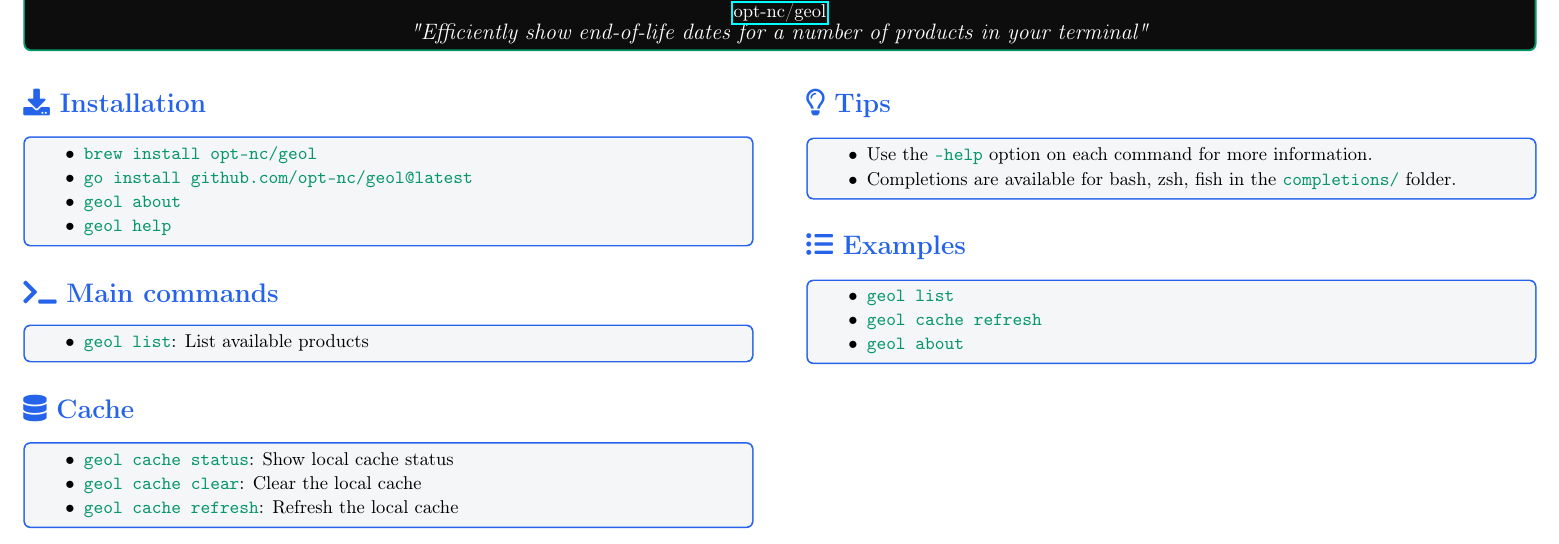
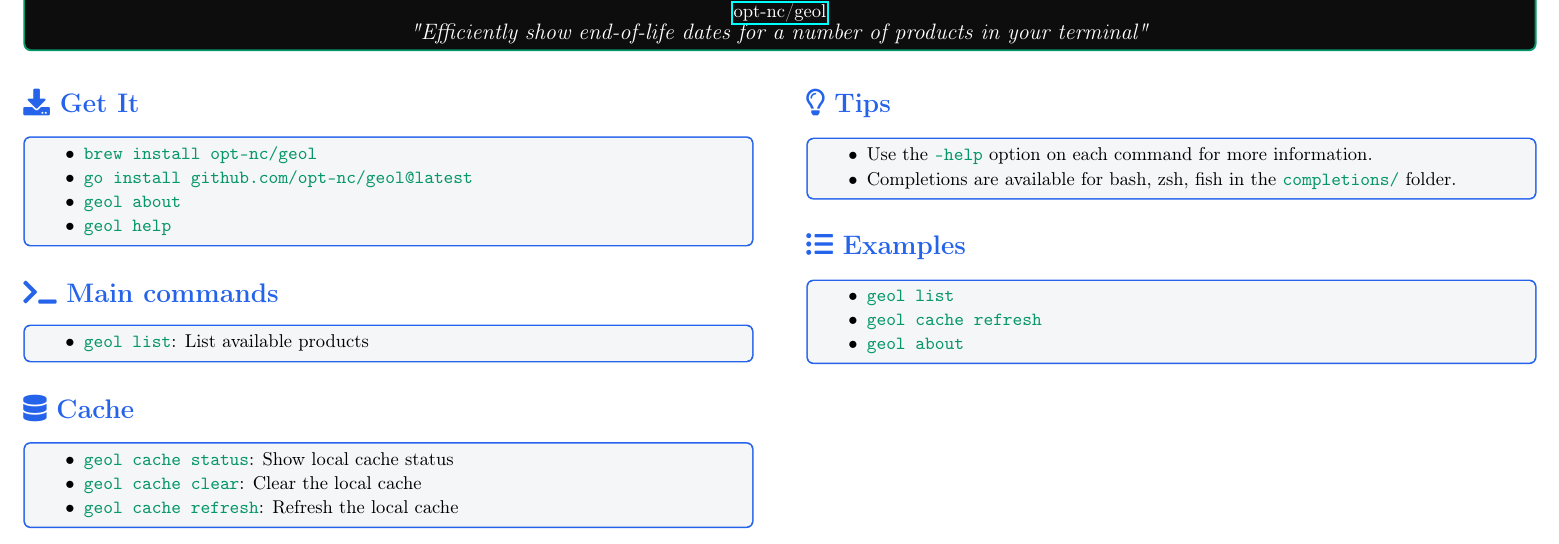
Before and after one commit to opt-nc/geol, a LaTeX document (cheatsheet_geol.tex): part of the page, cut so that both start at the same text. Compiled offline with pdfLaTeX.

Commit message:
Update cheatsheet_geol.tex
Signed-off-by: SALES <5235127+adriens@users.noreply.github.com>

```diff
--- a/cheatsheet_geol.tex
+++ b/cheatsheet_geol.tex
@@ -107,7 +107,7 @@
 
 \begin{multicols}{2}
 
-\section*{\faDownload\ Installation}
+\section*{\faDownload\ Get It}
 
 \begin{geolbox}
 \begin{geolitemize}
```
